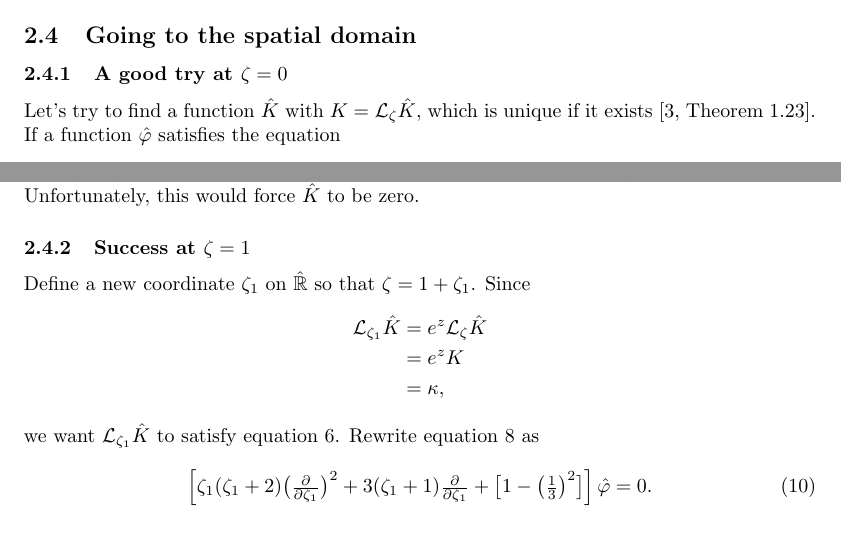
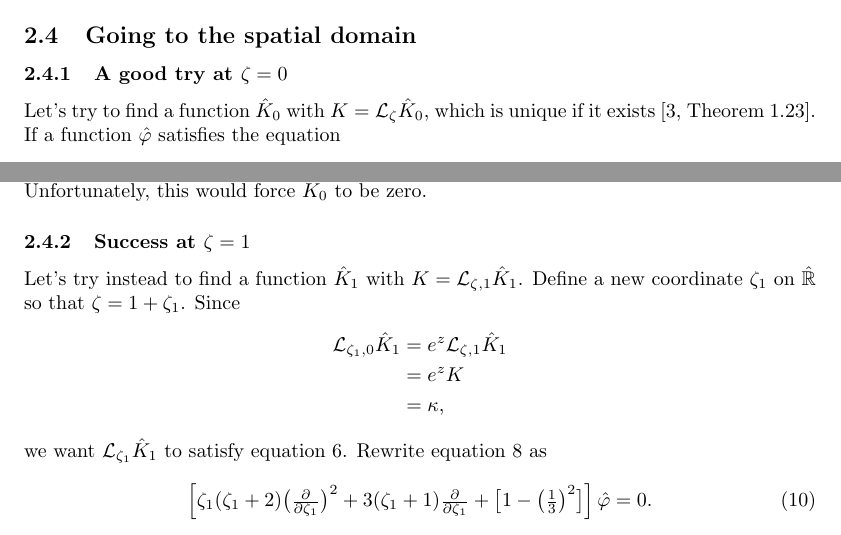
Before and after one commit to Vectornaut/airy-resurgence, a LaTeX document (airy-resurgence.tex): two parts of page 5 of 10, joined at a grey line, cut so that both start at the same text. Compiled offline with pdfLaTeX; a missing bibliography style is replaced by a similar one.

Commit message:
Correct Laplace transform starting points

```diff
--- a/airy-resurgence.tex
+++ b/airy-resurgence.tex
@@ -128,7 +128,7 @@ From \cite{dlmf}, equations 10.40.2 and 10.17.1, we get the asymptotic series
 \end{equation}
 \subsection{Going to the spatial domain}\label{spatial}
 \subsubsection{A good try at $\zeta = 0$}
-Let's try to find a function $\hat{K}$ with $K = \laplace_\zeta \hat{K}$, which is unique if it exists~\cite[Theorem~1.23]{laplace-tfm}. If a function $\hat{\varphi}$ satisfies the equation
+Let's try to find a function $\hat{K}_0$ with $K = \laplace_\zeta \hat{K}_0$, which is unique if it exists~\cite[Theorem~1.23]{laplace-tfm}. If a function $\hat{\varphi}$ satisfies the equation
 \begin{equation}\label{eqn:spatial-mod-bessel}
 \left[\big(\zeta^2 - 1\big) \big(\tfrac{\partial}{\partial \zeta}\big)^2 + 3\zeta \tfrac{\partial}{\partial \zeta} + \big[1 - \big(\tfrac{1}{3}\big)^2\big]\right] \hat{\varphi} = 0,
 \end{equation}
@@ -142,15 +142,15 @@ which simplifies to
 \begin{equation}\label{eqn:inhomog-mod-bessel}
 \left[z^2 \big(\tfrac{\partial}{\partial z}\big)^2 + z \tfrac{\partial}{\partial z} - \big[\big(\tfrac{1}{3}\big)^2 + z^2\big]\right] \varphi = -\big[\hat{\varphi}\,z + \hat{\varphi}'\big]_{\zeta = 0}.
 \end{equation}
-Since we want $\laplace_\zeta \hat{K}$ to satisfy equation~\ref{eqn:mod-bessel}, which is the homogeneous version of equation~\ref{eqn:inhomog-mod-bessel}, we might guess that $\hat{K}$ is a solution of equation~\ref{eqn:spatial-mod-bessel} that vanishes through first order at $\zeta = 0$. Unfortunately, this would force $\hat{K}$ to be zero.
+Since we want $\laplace_\zeta \hat{K}_0$ to satisfy equation~\ref{eqn:mod-bessel}, which is the homogeneous version of equation~\ref{eqn:inhomog-mod-bessel}, we might guess that $\hat{K}_0$ is a solution of equation~\ref{eqn:spatial-mod-bessel} that vanishes through first order at $\zeta = 0$. Unfortunately, this would force $\hat{K}_0$ to be zero.
 \subsubsection{Success at $\zeta = 1$}\label{spatial-success}
-Define a new coordinate $\zeta_1$ on $\hat{\R}$ so that $\zeta = 1 + \zeta_1$. Since
+Let's try instead to find a function $\hat{K}_1$ with $K = \laplace_{\zeta, 1} \hat{K}_1$. Define a new coordinate $\zeta_1$ on $\hat{\R}$ so that $\zeta = 1 + \zeta_1$. Since
 \begin{align*}
-\laplace_{\zeta_1} \hat{K} & = e^z \laplace_\zeta \hat{K} \\
+\laplace_{\zeta_1, 0} \hat{K}_1 & = e^z \laplace_{\zeta, 1} \hat{K}_1 \\
 & = e^z K \\
 & = \kappa,
 \end{align*}
-we want $\laplace_{\zeta_1} \hat{K}$ to satisfy equation~\ref{eqn:shifted-mod-bessel}. Rewrite equation~\ref{eqn:spatial-mod-bessel} as
+we want $\laplace_{\zeta_1} \hat{K}_1$ to satisfy equation~\ref{eqn:shifted-mod-bessel}. Rewrite equation~\ref{eqn:spatial-mod-bessel} as
 \begin{equation}\label{eqn:shifted-spatial-mod-bessel}
 \left[\zeta_1(\zeta_1 + 2) \big(\tfrac{\partial}{\partial \zeta_1}\big)^2 + 3(\zeta_1 + 1) \tfrac{\partial}{\partial \zeta_1} + \big[1 - \big(\tfrac{1}{3}\big)^2\big]\right] \hat{\varphi} = 0.
 \end{equation}
```
Also changed, not shown: airy-resurgence.pdf, airy-resurgence.tex (18 more changed lines).
